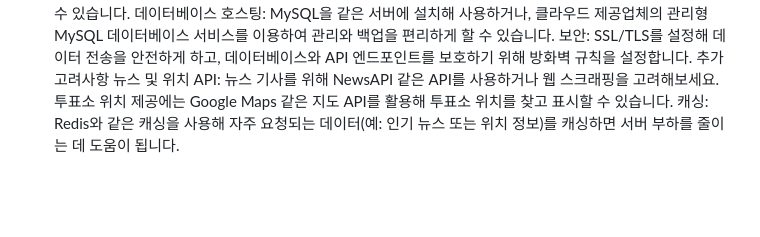
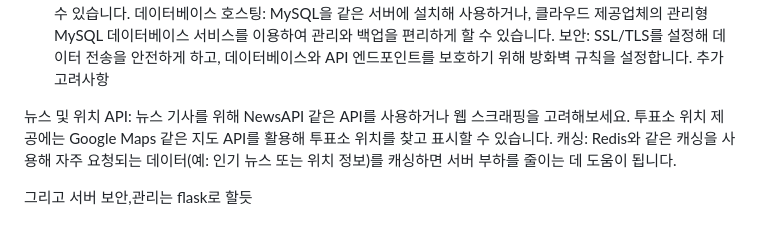
Before and after one commit to Liris00/team_project, a Markdown page: README.md, the part around the change. GitHub-like rendering; blank space fills up the shorter version.

```diff
--- a/README.md
+++ b/README.md
@@ -20,5 +20,10 @@ VPS(가상 사설 서버): 좀 더 자유롭게 서버 환경을 구성하고
 데이터베이스 호스팅: MySQL을 같은 서버에 설치해 사용하거나, 클라우드 제공업체의 관리형 MySQL 데이터베이스 서비스를 이용하여 관리와 백업을 편리하게 할 수 있습니다.
 보안: SSL/TLS를 설정해 데이터 전송을 안전하게 하고, 데이터베이스와 API 엔드포인트를 보호하기 위해 방화벽 규칙을 설정합니다.
 추가 고려사항
+
+
 뉴스 및 위치 API: 뉴스 기사를 위해 NewsAPI 같은 API를 사용하거나 웹 스크래핑을 고려해보세요. 투표소 위치 제공에는 Google Maps 같은 지도 API를 활용해 투표소 위치를 찾고 표시할 수 있습니다.
 캐싱: Redis와 같은 캐싱을 사용해 자주 요청되는 데이터(예: 인기 뉴스 또는 위치 정보)를 캐싱하면 서버 부하를 줄이는 데 도움이 됩니다.
+
+
+그리고 서버 보안,관리는 flask로 할듯
```
